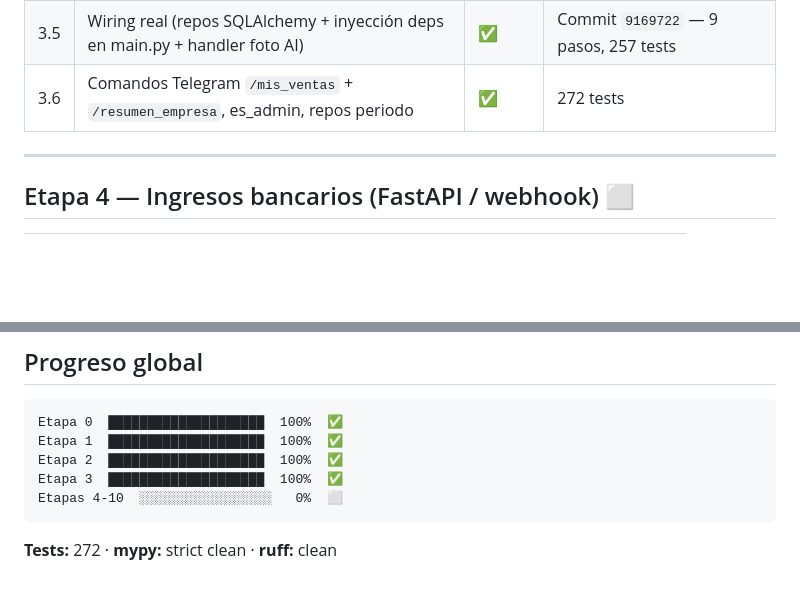
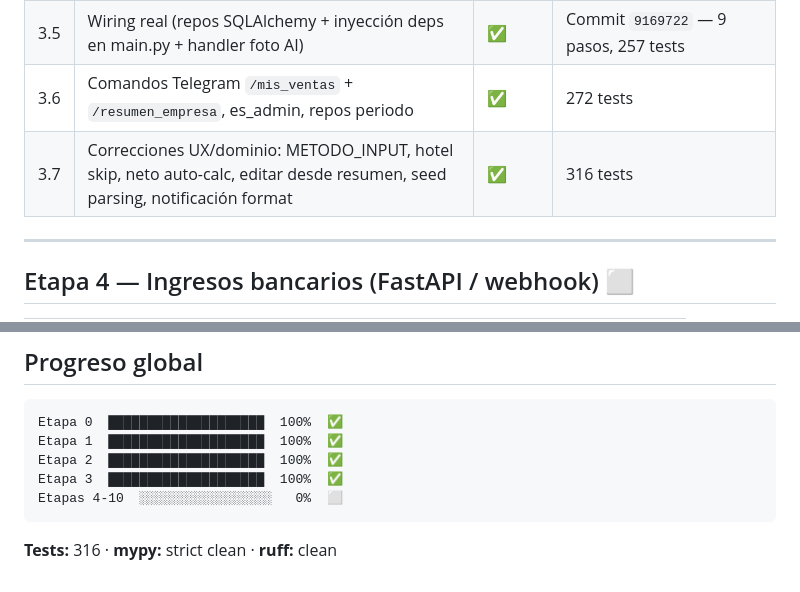
Before and after one commit to ex4cto/ex4ctoreservas, a Markdown page: docs/ROADMAP.md, 2 parts joined by grey strips. GitHub-like rendering; blank space fills up the shorter version.

Commit message:
docs(roadmap): mark Etapa 3.7 complete, 316 tests

````diff
--- a/docs/ROADMAP.md
+++ b/docs/ROADMAP.md
@@ -59,6 +59,7 @@
 | 3.4 | Notificación grupo Telegram: NotificadorGrupoTelegram (Telegram por ahora, WhatsApp en Etapa 8) | ✅ | 5 tests, urllib puro |
 | 3.5 | Wiring real (repos SQLAlchemy + inyección deps en main.py + handler foto AI) | ✅ | Commit `9169722` — 9 pasos, 257 tests |
 | 3.6 | Comandos Telegram `/mis_ventas` + `/resumen_empresa`, es_admin, repos periodo | ✅ | 272 tests |
+| 3.7 | Correcciones UX/dominio: METODO_INPUT, hotel skip, neto auto-calc, editar desde resumen, seed parsing, notificación format | ✅ | 316 tests |
 
 ---
 
@@ -152,4 +153,4 @@ Etapa 3  ████████████████████  100%  ✅
 Etapas 4-10  ░░░░░░░░░░░░░░░░░   0%  ⬜
 ```
 
-**Tests:** 272 · **mypy:** strict clean · **ruff:** clean
+**Tests:** 316 · **mypy:** strict clean · **ruff:** clean
````
